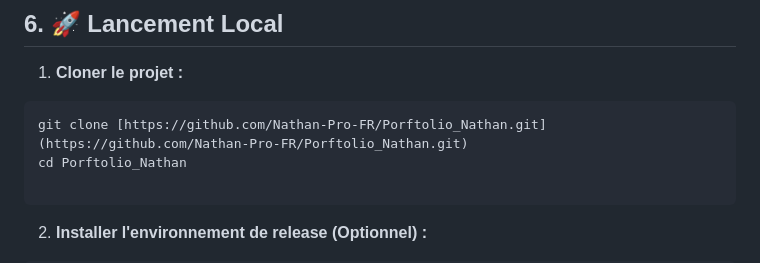
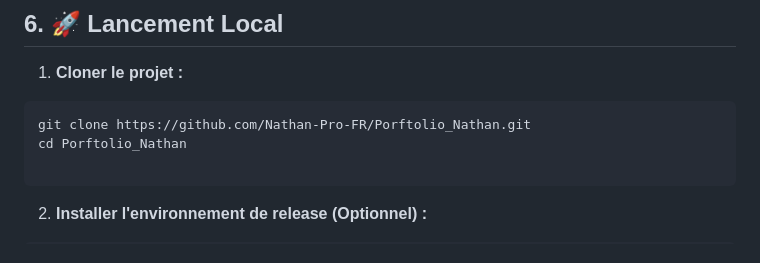
Before and after one commit to Nathan-Pro-FR/Porftolio_Nathan, a Markdown page: README.md, the part around the change. Drawn GitHub-style.

Commit message:
Fix markdown link formatting in README

````diff
--- a/README.md
+++ b/README.md
@@ -254,7 +254,7 @@ Gérés dynamiquement depuis `projets.json` :
 1. **Cloner le projet :**
 
 ```bash
-git clone [https://github.com/Nathan-Pro-FR/Porftolio_Nathan.git](https://github.com/Nathan-Pro-FR/Porftolio_Nathan.git)
+git clone https://github.com/Nathan-Pro-FR/Porftolio_Nathan.git
 cd Porftolio_Nathan
 
 ```
````
